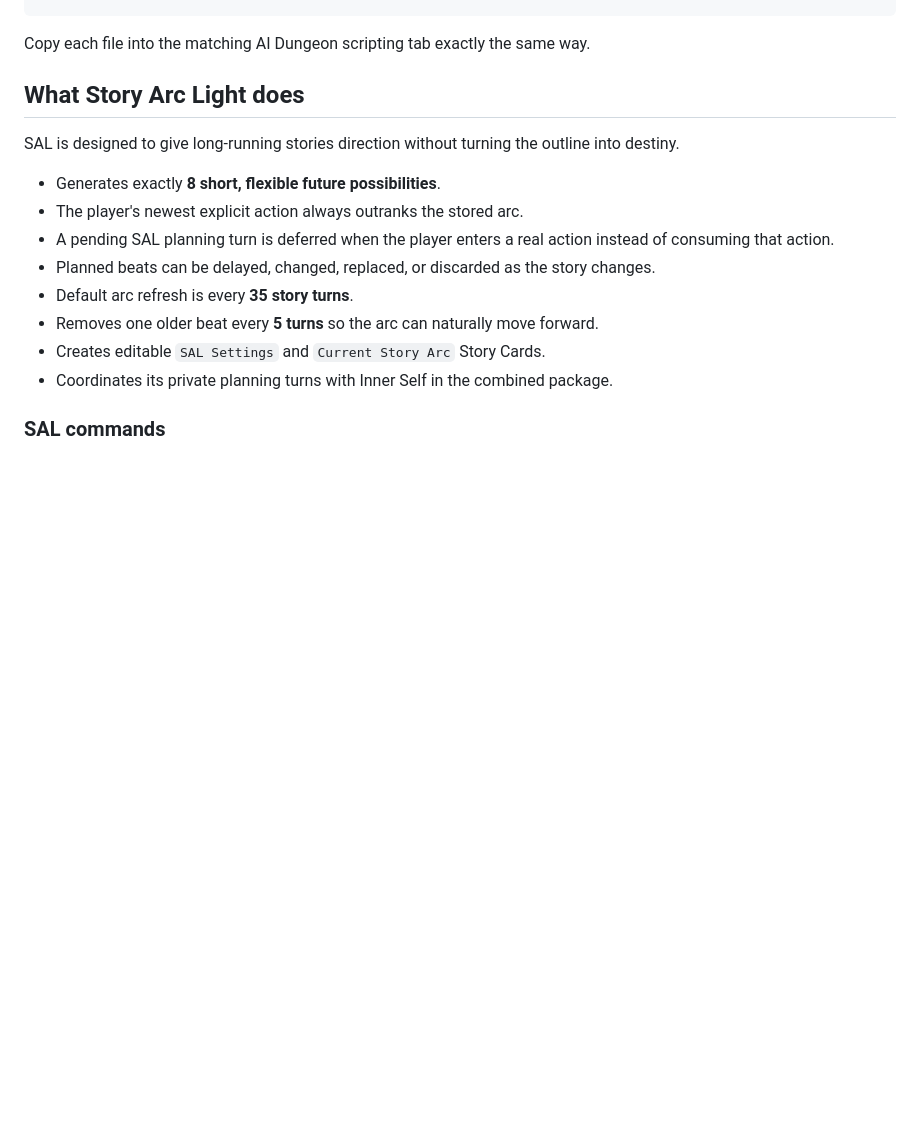
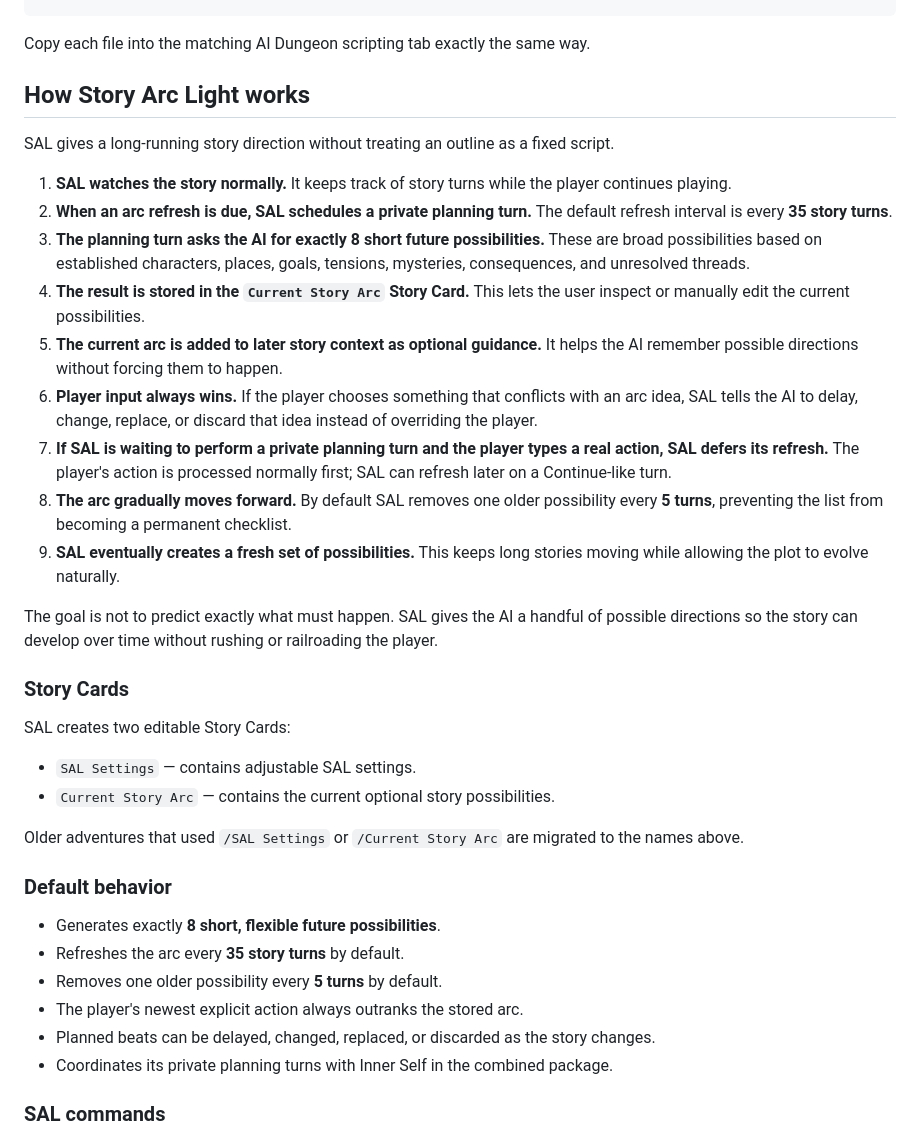
Before and after one commit to SeanL33316/SAL-AI-Dungeon, a Markdown page: README.md, the part around the change. Drawn GitHub-style; blank space fills up the shorter version.

Commit message:
Explain SAL story flow and compact combined structure

```diff
--- a/README.md
+++ b/README.md
@@ -57,17 +57,38 @@ SAL-only/
 
 Copy each file into the matching AI Dungeon scripting tab exactly the same way.
 
-## What Story Arc Light does
+## How Story Arc Light works
 
-SAL is designed to give long-running stories direction without turning the outline into destiny.
+SAL gives a long-running story direction without treating an outline as a fixed script.
+
+1. **SAL watches the story normally.** It keeps track of story turns while the player continues playing.
+2. **When an arc refresh is due, SAL schedules a private planning turn.** The default refresh interval is every **35 story turns**.
+3. **The planning turn asks the AI for exactly 8 short future possibilities.** These are broad possibilities based on established characters, places, goals, tensions, mysteries, consequences, and unresolved threads.
+4. **The result is stored in the `Current Story Arc` Story Card.** This lets the user inspect or manually edit the current possibilities.
+5. **The current arc is added to later story context as optional guidance.** It helps the AI remember possible directions without forcing them to happen.
+6. **Player input always wins.** If the player chooses something that conflicts with an arc idea, SAL tells the AI to delay, change, replace, or discard that idea instead of overriding the player.
+7. **If SAL is waiting to perform a private planning turn and the player types a real action, SAL defers its refresh.** The player's action is processed normally first; SAL can refresh later on a Continue-like turn.
+8. **The arc gradually moves forward.** By default SAL removes one older possibility every **5 turns**, preventing the list from becoming a permanent checklist.
+9. **SAL eventually creates a fresh set of possibilities.** This keeps long stories moving while allowing the plot to evolve naturally.
+
+The goal is not to predict exactly what must happen. SAL gives the AI a handful of possible directions so the story can develop over time without rushing or railroading the player.
+
+### Story Cards
+
+SAL creates two editable Story Cards:
+
+- `SAL Settings` — contains adjustable SAL settings.
+- `Current Story Arc` — contains the current optional story possibilities.
+
+Older adventures that used `/SAL Settings` or `/Current Story Arc` are migrated to the names above.
+
+### Default behavior
 
 - Generates exactly **8 short, flexible future possibilities**.
+- Refreshes the arc every **35 story turns** by default.
+- Removes one older possibility every **5 turns** by default.
 - The player's newest explicit action always outranks the stored arc.
-- A pending SAL planning turn is deferred when the player enters a real action instead of consuming that action.
 - Planned beats can be delayed, changed, replaced, or discarded as the story changes.
-- Default arc refresh is every **35 story turns**.
-- Removes one older beat every **5 turns** so the arc can naturally move forward.
-- Creates editable `SAL Settings` and `Current Story Arc` Story Cards.
 - Coordinates its private planning turns with Inner Self in the combined package.
 
 ### SAL commands
```
